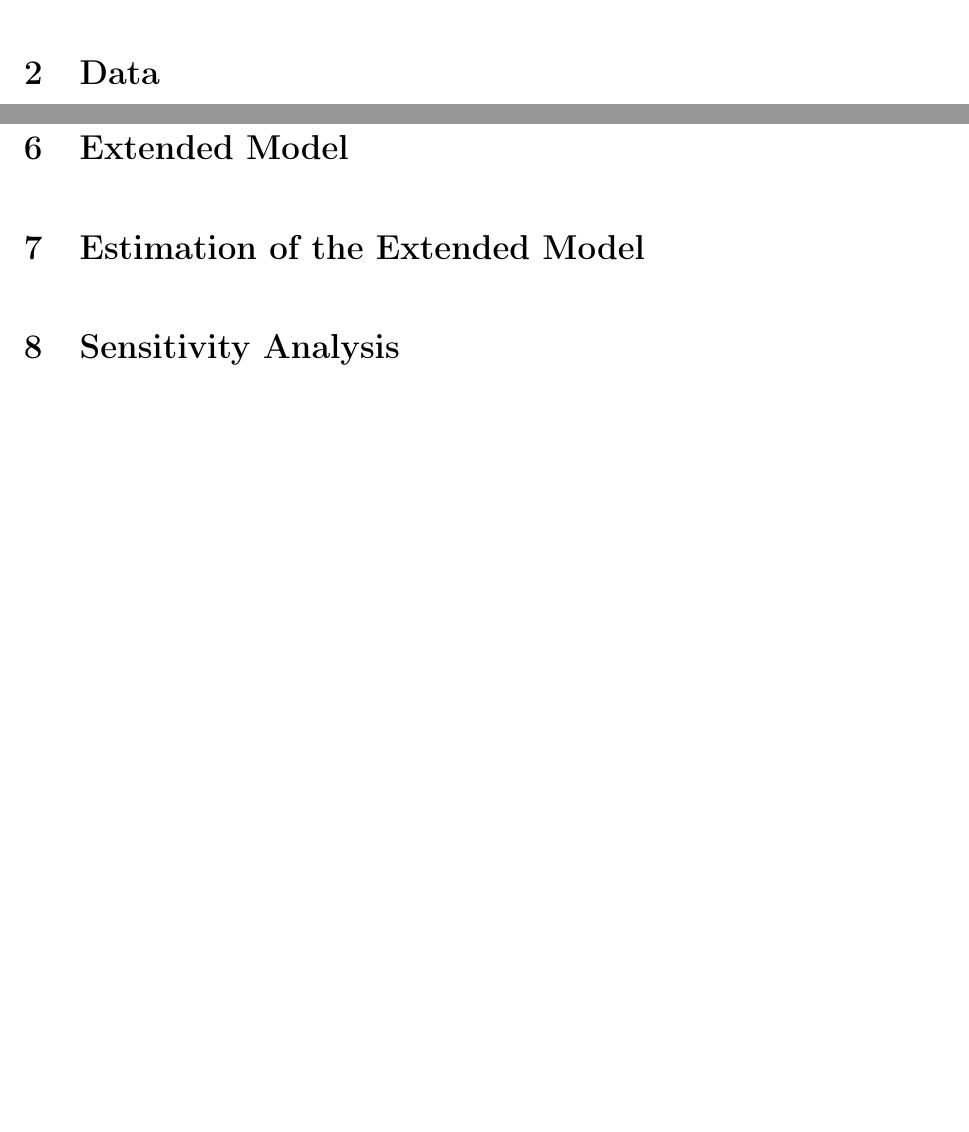
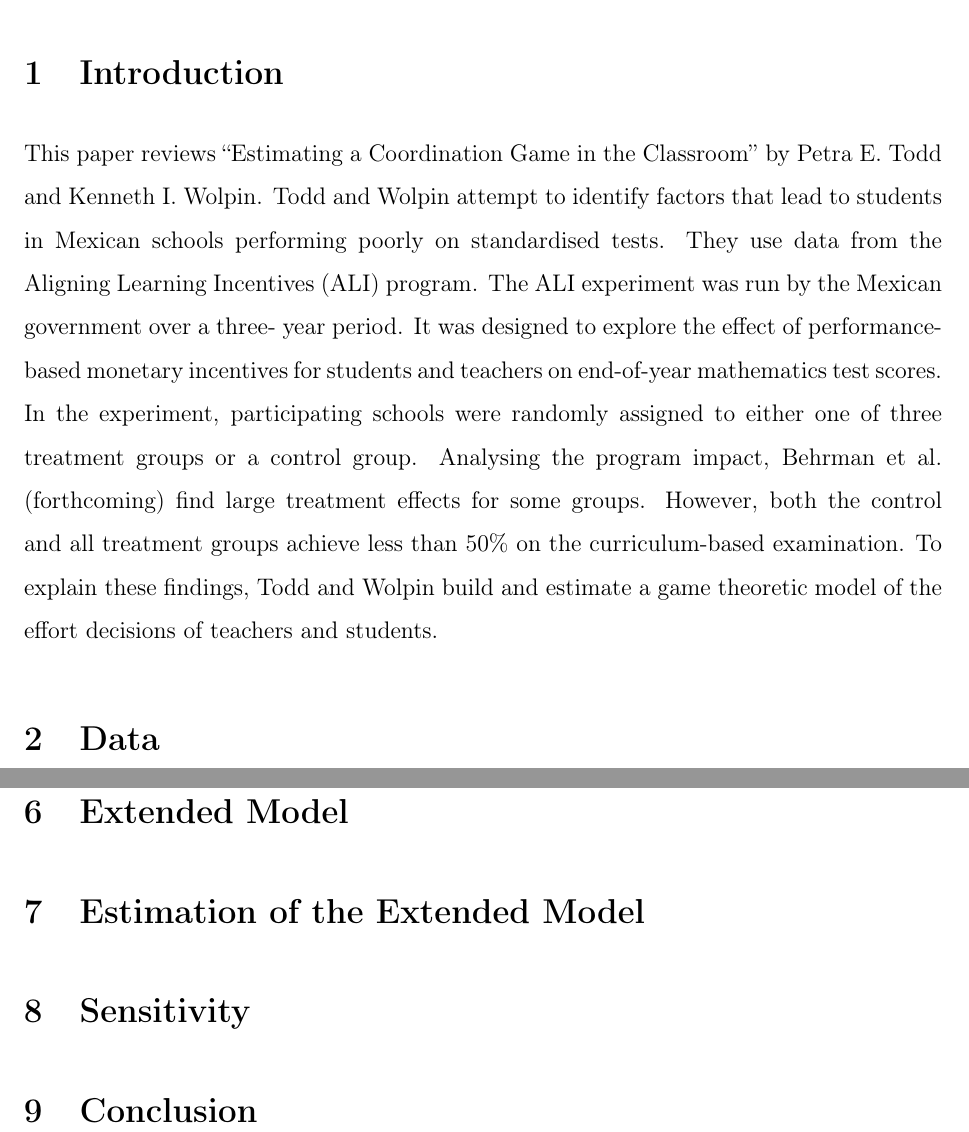
Before and after one commit to nkuhlen/replication-study-financial-macro, a LaTeX paper (src/paper/replication_report.tex, which reads src/paper/section_introduction.tex): two parts of pages 3 and 6 of 8 before the commit and two parts of pages 2 and 5 of 7 after it, joined at a grey line, cut at the place of the change, the shorter picture padded with empty space. Compiled offline with pdfLaTeX.

Commit message:
Added example of an introduction which meets length requirement.

```diff
--- a/src/paper/replication_report.tex
+++ b/src/paper/replication_report.tex
@@ -90,8 +90,11 @@
 \section{Estimation of the Extended Model}
 \label{sec:estimation_extended_model}
 
-\section{Sensitivity Analysis}
+\section{Sensitivity}
 \label{sec:sensitivity}
+
+\section{Conclusion}
+\label{sec:conclusion}
 
 \newpage
 \vfill
--- /dev/null
+++ b/src/paper/section_introduction.tex
@@ -0,0 +1,5 @@
+%example of an introduction which is approximately half a page
+
+This paper reviews “Estimating a Coordination Game in the Classroom” by Petra E. Todd and Kenneth I. Wolpin. Todd and Wolpin attempt to identify factors that lead to students in Mexican schools performing poorly on standardised tests. They use data from the Aligning Learning Incentives (ALI) program. The ALI experiment was run by the Mexican government over a three- year period. It was designed to explore the effect of performance-based monetary incentives for students and teachers on end-of-year mathematics test scores. In the experiment, participating schools were randomly assigned to either one of three treatment groups or a control group.
+Analysing the program impact, Behrman et al. (forthcoming) find large treatment effects for some groups. However, both the control and all treatment groups achieve less than 50\% on the curriculum-based examination. To explain these findings, Todd and Wolpin build and estimate a game theoretic model of the effort decisions of teachers and students.
+% Their results suggest that test scores are primarily determined by students’ initial knowledge at the beginning of the academic year.
```
Also changed, not shown: src/paper/replication_report.tex (2 more changed lines).
